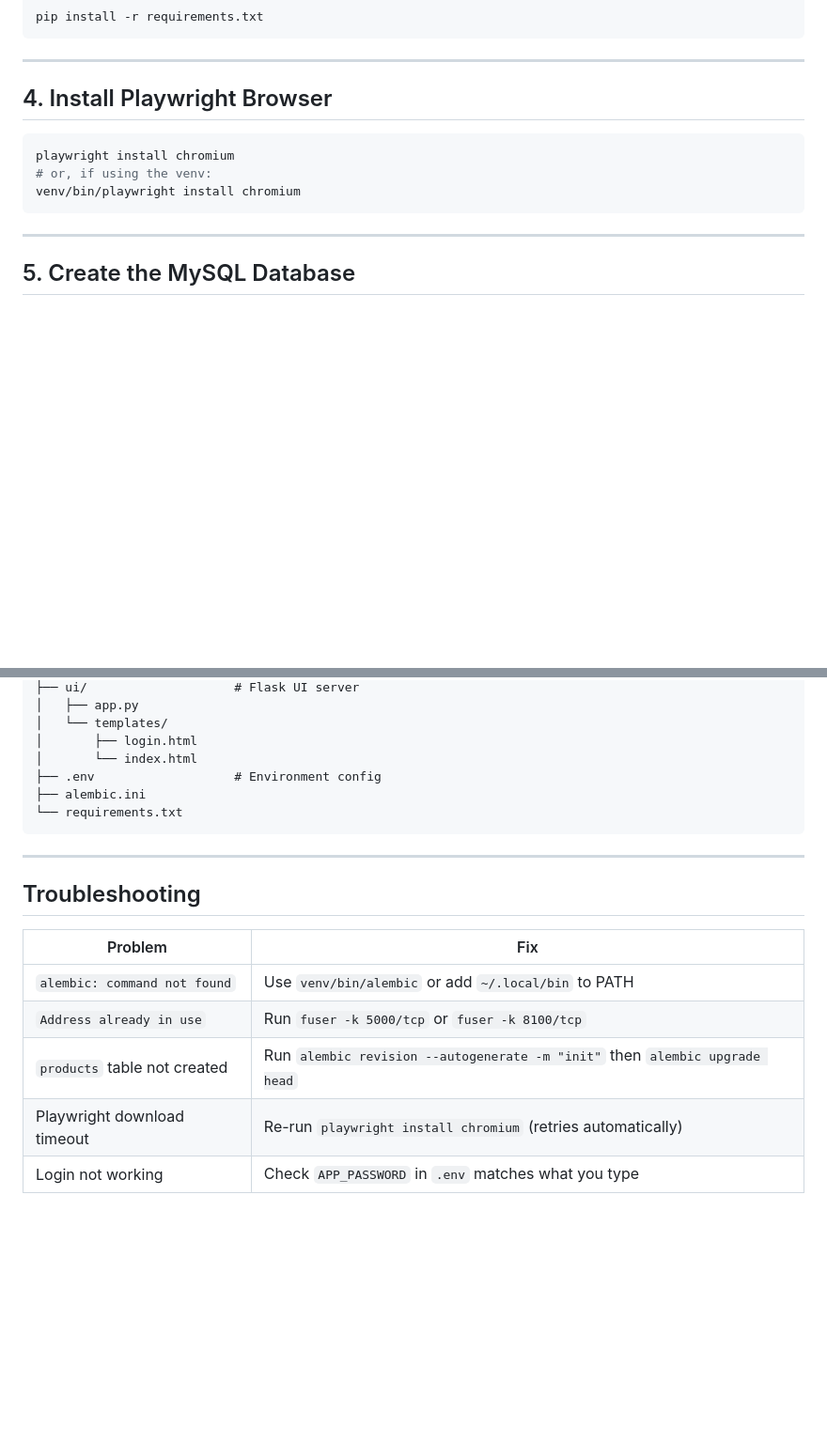
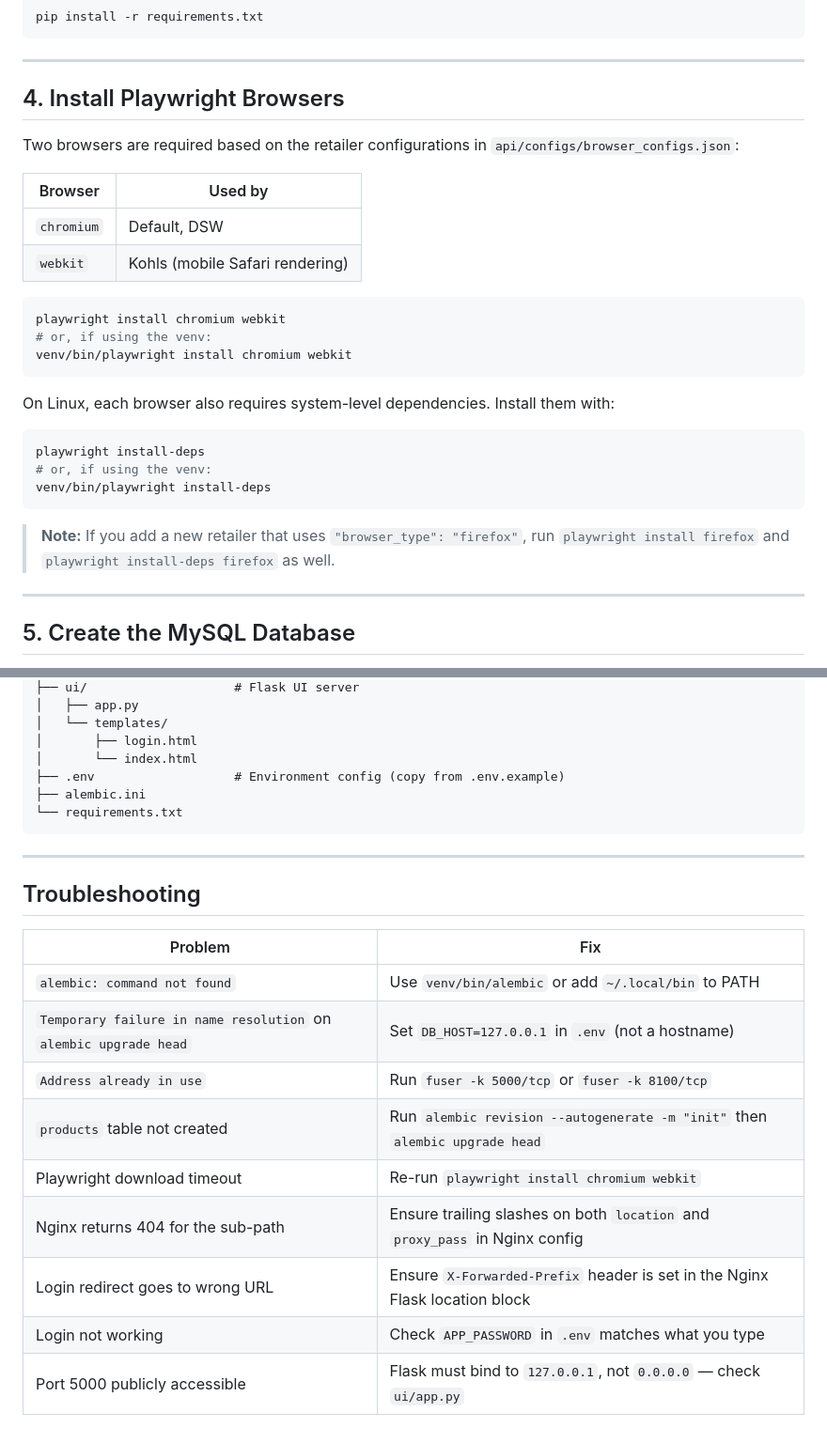
Before and after one commit to kumar92varun/vibe-coding-product-checked, a Markdown page: installation.md, 2 parts joined by grey strips. Shown at 94% size. Drawn GitHub-style; blank space fills up the shorter version.

````diff
--- a/installation.md
+++ b/installation.md
@@ -37,13 +37,30 @@ pip install -r requirements.txt
 
 ---
 
-## 4. Install Playwright Browser
+## 4. Install Playwright Browsers
+
+Two browsers are required based on the retailer configurations in `api/configs/browser_configs.json`:
+
+| Browser | Used by |
+|---|---|
+| `chromium` | Default, DSW |
+| `webkit` | Kohls (mobile Safari rendering) |
 
 ```bash
-playwright install chromium
+playwright install chromium webkit
 # or, if using the venv:
-venv/bin/playwright install chromium
+venv/bin/playwright install chromium webkit
 ```
+
+On Linux, each browser also requires system-level dependencies. Install them with:
+
+```bash
+playwright install-deps
+# or, if using the venv:
+venv/bin/playwright install-deps
+```
+
+> **Note:** If you add a new retailer that uses `"browser_type": "firefox"`, run `playwright install firefox` and `playwright install-deps firefox` as well.
 
 ---
 
@@ -146,7 +243,7 @@ UI will be available at: `http://localhost:5000`
 │   └── templates/
 │       ├── login.html
 │       └── index.html
-├── .env                   # Environment config
+├── .env                   # Environment config (copy from .env.example)
 ├── alembic.ini
 └── requirements.txt
 ```
@@ -158,7 +255,11 @@ UI will be available at: `http://localhost:5000`
 | Problem | Fix |
 |---|---|
 | `alembic: command not found` | Use `venv/bin/alembic` or add `~/.local/bin` to PATH |
+| `Temporary failure in name resolution` on `alembic upgrade head` | Set `DB_HOST=127.0.0.1` in `.env` (not a hostname) |
 | `Address already in use` | Run `fuser -k 5000/tcp` or `fuser -k 8100/tcp` |
 | `products` table not created | Run `alembic revision --autogenerate -m "init"` then `alembic upgrade head` |
-| Playwright download timeout | Re-run `playwright install chromium` (retries automatically) |
+| Playwright download timeout | Re-run `playwright install chromium webkit` |
+| Nginx returns 404 for the sub-path | Ensure trailing slashes on both `location` and `proxy_pass` in Nginx config |
+| Login redirect goes to wrong URL | Ensure `X-Forwarded-Prefix` header is set in the Nginx Flask location block |
 | Login not working | Check `APP_PASSWORD` in `.env` matches what you type |
+| Port 5000 publicly accessible | Flask must bind to `127.0.0.1`, not `0.0.0.0` — check `ui/app.py` |
````
Also changed, not shown: other parts of installation.md (+103 -23 lines).
